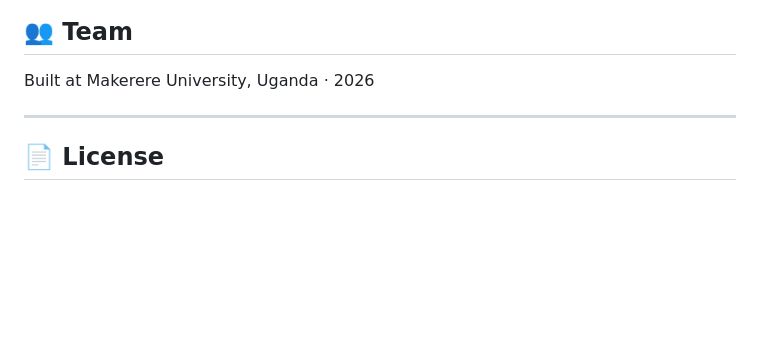
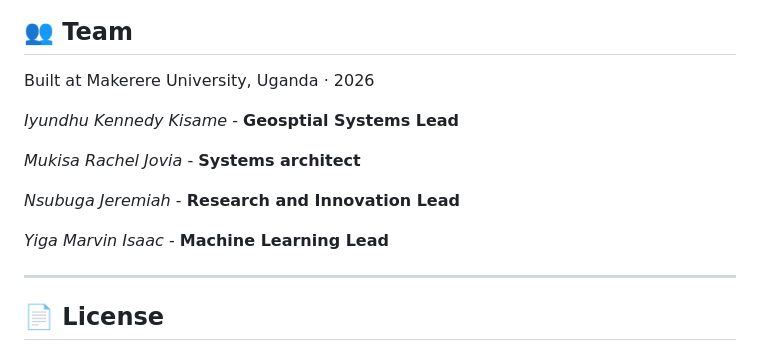
Before and after one commit to Poutrivet/Poultrivet, a Markdown page: README.md, the part around the change. GitHub-like rendering; blank space fills up the shorter version.

Commit message:
Update team section in README
Added team members and their roles to the README.

```diff
--- a/README.md
+++ b/README.md
@@ -223,6 +223,14 @@ Requires a Google Earth Engine account.
 
 Built at Makerere University, Uganda · 2026
 
+_Iyundhu Kennedy Kisame_ - **Geosptial Systems Lead**
+
+_Mukisa Rachel Jovia_ - **Systems architect**
+
+_Nsubuga Jeremiah_ - **Research and Innovation Lead**
+
+_Yiga Marvin Isaac_ - **Machine Learning Lead**
+
 ---
 
 ## 📄 License
```
